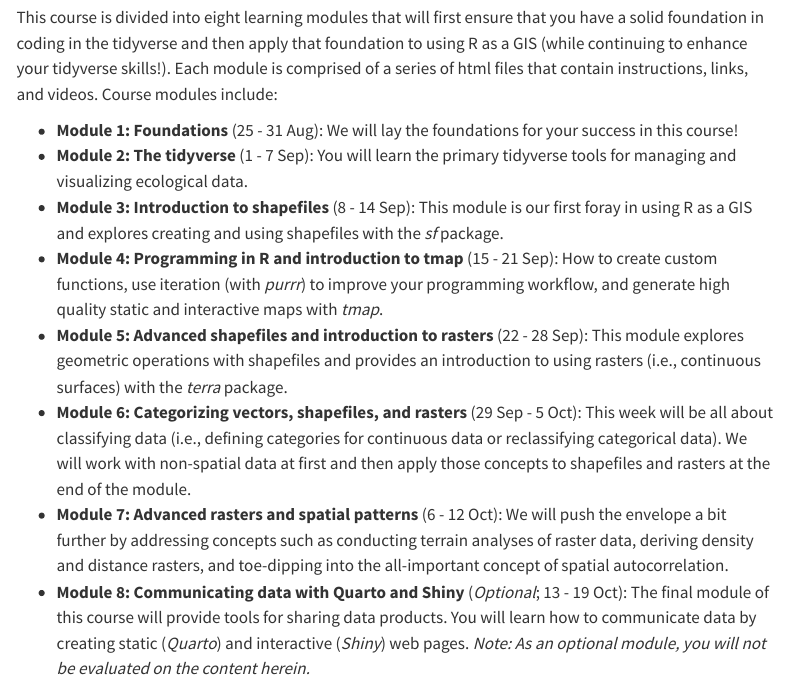
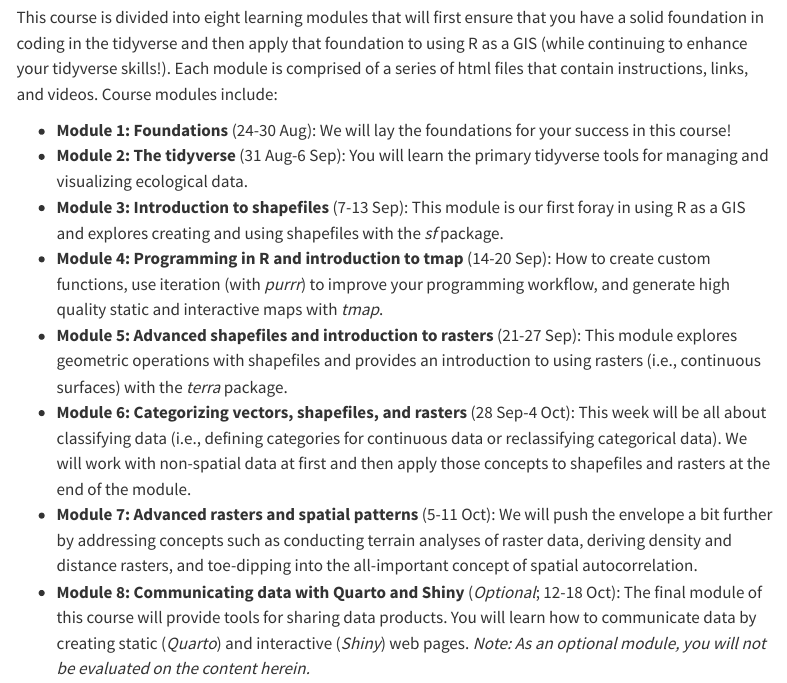
Before and after one commit to evansbrians/gis_2026, a Quarto document (logistics/course_logistics.qmd): the page in a window 1100 px wide, from 610 px down. Rendered offline with R 4.5, knitr and Pandoc in place of Quarto, with nearby package versions; menus at the side of the page are left out.

Commit message:
fixed the end date

```diff
--- a/logistics/course_logistics.qmd
+++ b/logistics/course_logistics.qmd
@@ -37,11 +37,7 @@ For further detail on course requirements, policies, grading criteria, and logis
 
 This course is divided into eight learning modules that will first ensure that you have a solid foundation in coding in the tidyverse and then apply that foundation to using R as a GIS (while continuing to enhance your tidyverse skills!). Each module is comprised of a series of html files that contain instructions, links, and videos. Course modules include:
 
--   **Module 1: Foundations**  (25 - 31 Aug): We will lay the foundations for your success in this course!
--   **Module 2: The tidyverse** (1 - 7 Sep): You will learn the primary tidyverse tools for managing and visualizing ecological data.
--   **Module 3: Introduction to shapefiles** (8 - 14 Sep): This module is our first foray in using R as a GIS and explores creating and using shapefiles with the *sf* package.
--   **Module 4: Programming in R and introduction to tmap**  (15 - 21 Sep): How to create custom functions, use iteration (with *purrr*) to improve your programming workflow, and generate high quality static and interactive maps with *tmap*.
--   **Module 5: Advanced shapefiles and introduction to rasters** (22 - 28 Sep): This module explores geometric operations with shapefiles and provides an introduction to using rasters (i.e., continuous surfaces) with the *terra* package.
--   **Module 6: Categorizing vectors, shapefiles, and rasters**  (29 Sep - 5 Oct): This week will be all about classifying data (i.e., defining categories for continuous data or reclassifying categorical data). We will work with non-spatial data at first and then apply those concepts to shapefiles and rasters at the end of the module.
--   **Module 7: Advanced rasters and spatial patterns** (6 - 12 Oct): We will push the envelope a bit further by addressing concepts such as conducting terrain analyses of raster data, deriving density and distance rasters, and toe-dipping into the all-important concept of spatial autocorrelation.
--   **Module 8: Communicating data with Quarto and Shiny** (*Optional*; 13 - 19 Oct): The final module of this course will provide tools for sharing data products. You will learn how to communicate data by creating static (*Quarto*) and interactive (*Shiny*) web pages. *Note: As an optional module, you will not be evaluated on the content herein.*
+-   **Module 1: Foundations**  (24-30 Aug): We will lay the foundations for your success in this course!
+-   **Module 2: The tidyverse** (31 Aug-6 Sep): You will learn the primary tidyverse tools for managing and visualizing ecological data.
+-   **Module 3: Introduction to shapefiles** (7-13 Sep): This module is our first foray in using R as a GIS and explores creating and using shapefiles with the *sf* package.
+-   **Module 4: Programming in R and introduction to tmap**  (14-20 Sep): How to create custom functions, use iteration (with *purrr*) to improve your programming workflow, and generate high quality static and interactive maps with *tmap*.
```
Also changed, not shown: logistics/course_logistics.qmd (4 more changed lines), 1 other file.
